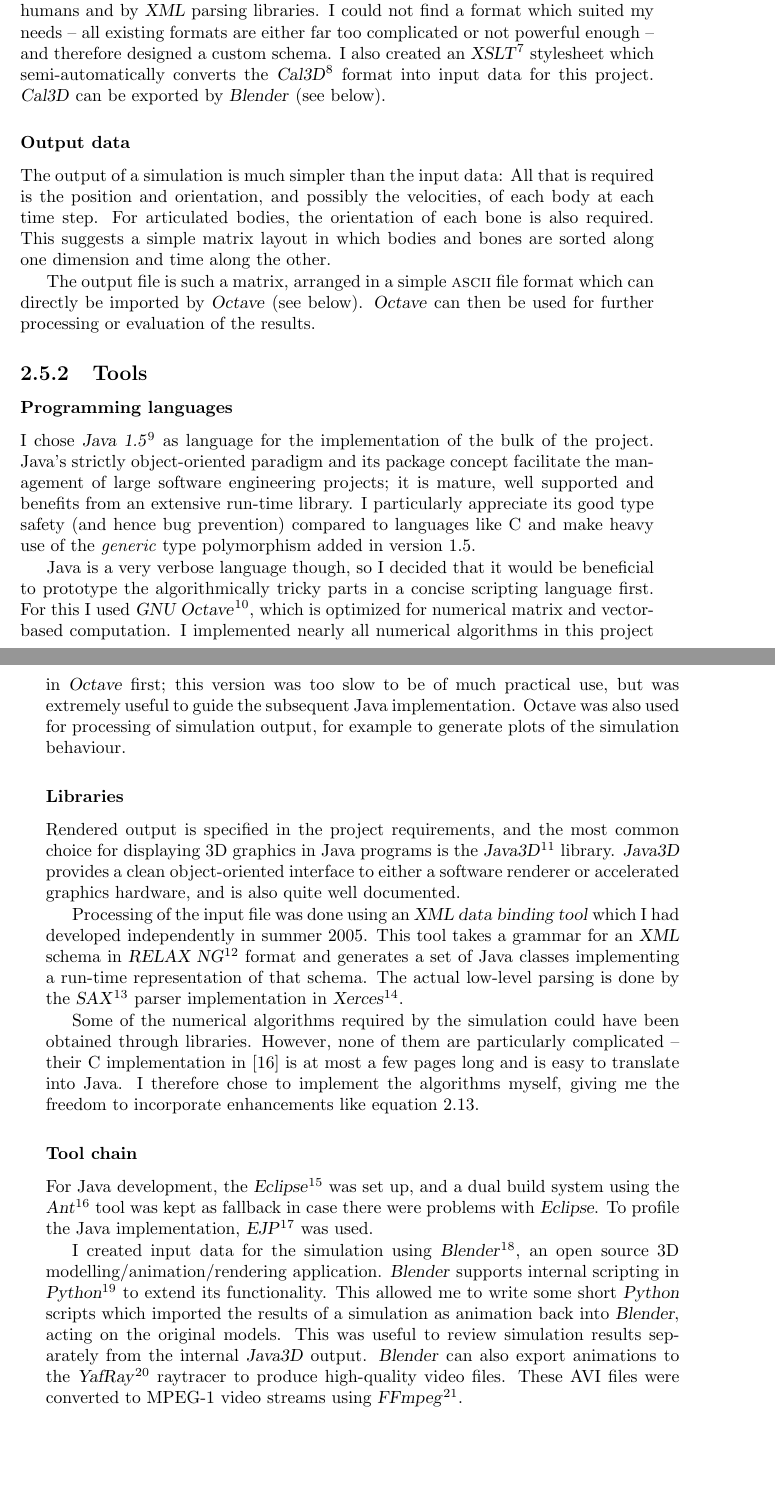
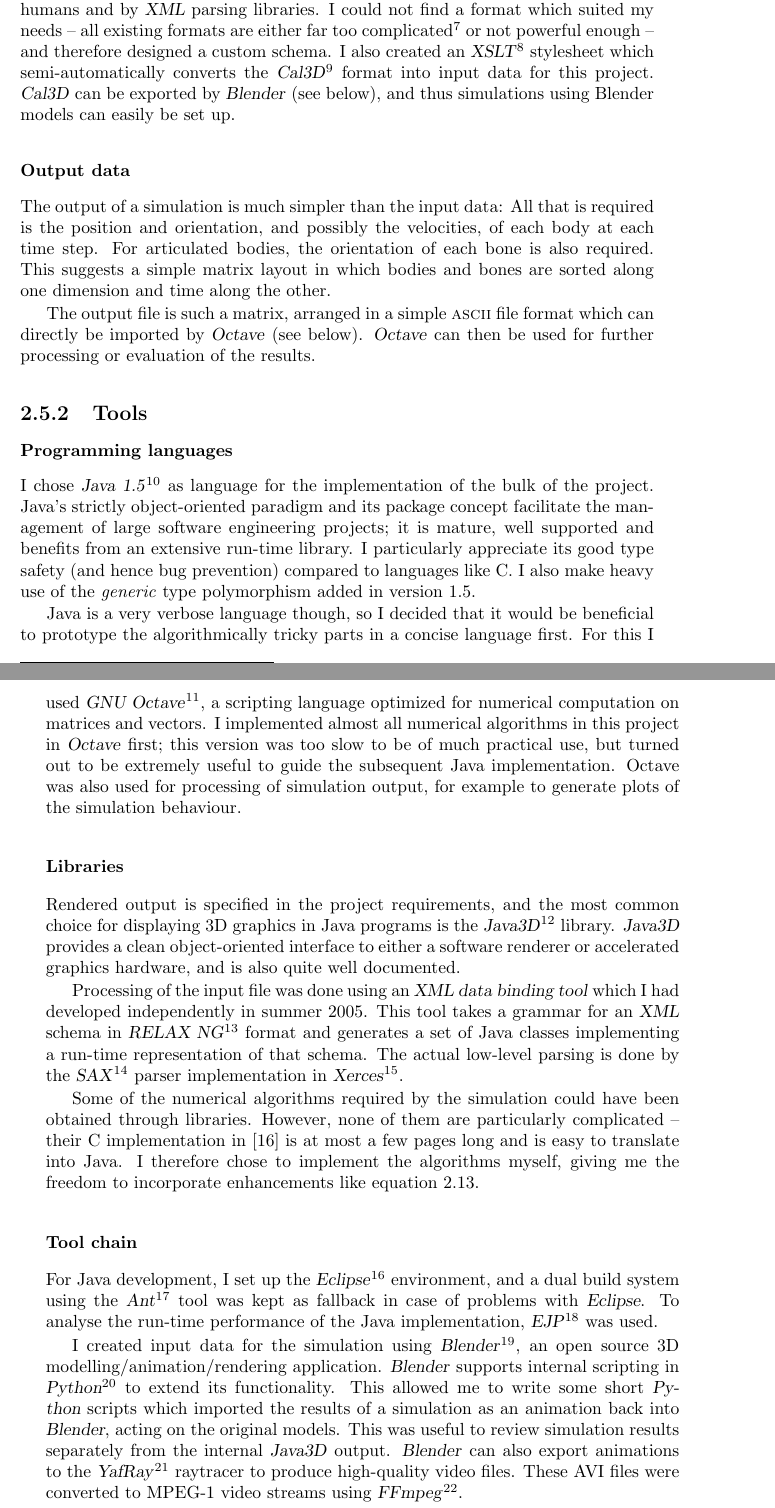
Before and after one commit to ept/maniation, a LaTeX thesis (diss.tex, which reads software.tex): two parts of pages 19 and 20 of 51, joined at a grey line, cut so that both start at the same text, the shorter picture padded with empty space. Compiled offline with LaTeX, dvips and Ghostscript.

Commit message:
A few edits to this section.
git-svn-id: file:///Users/martin/Documents/svnrepo/trunk/martin/text/university/part2project@1449 3ab4d77f-209f-454f-af32-ffe4b78d429c

```diff
--- a/software.tex
+++ b/software.tex
@@ -39,13 +39,14 @@ Since this data structure is designed to be very general-purpose, I wanted to us
 which could easily be generated by 3D modelling applications or manually edited. I chose to use
 \textsl{XML}\footnote{eXtensible Markup Language, \texttt{http://www.w3.org/XML/}} as a basis
 since it is easy to read both by humans and by \textsl{XML} parsing libraries. I could not
-find a format which suited my needs~-- all existing formats are either far too complicated or not
+find a format which suited my needs~-- all existing formats are either far too
+complicated\footnote{for example X3D, \texttt{http://www.web3d.org/}} or not
 powerful enough~-- and therefore designed a custom schema. I also created an
 \textsl{XSLT}\footnote{eXtensible Stylesheet Language with Transformations,
 \texttt{http://www.w3.org/TR/xslt}} stylesheet which semi-automatically converts the
 \textsl{Cal3D}\footnote{Character Animation Library file format, \texttt{http://cal3d.sourceforge.net/}}
 format into input data for this project. \textsl{Cal3D} can be exported by \textsl{Blender}
-(see below).
+(see below), and thus simulations using Blender models can easily be set up.
 
 \subsubsection{Output data}
 The output of a simulation is much simpler than the input data: All that is required is the
@@ -65,17 +66,17 @@ as language for the implementation of the bulk of the project. Java's strictly o
 paradigm and its package concept facilitate the management of large software engineering
 projects; it is mature, well supported and benefits from an extensive run-time library. I
 particularly appreciate its good type safety (and hence bug prevention) compared to languages
-like C and make heavy use of the \emph{generic} type polymorphism added in version~1.5.
+like C. I also make heavy use of the \emph{generic} type polymorphism added in version~1.5.
 
 Java is a very verbose language though, so I decided that it would be beneficial to prototype
-the algorithmically tricky parts in a concise scripting language first. For this I used
+the algorithmically tricky parts in a concise language first. For this I used
 \textsl{GNU Octave}\footnote{GNU Octave~-- \texttt{http://www.octave.org/}~-- uses a language
 mostly compatible to \textsc{Matlab}~-- \texttt{http://www.mathworks.com/products/matlab/}},
-which is optimized for numerical matrix and vector-based computation. I implemented nearly all
-numerical algorithms in this project in \textsl{Octave} first; this version was too slow to be
-of much practical use, but was extremely useful to guide the subsequent Java implementation.
-Octave was also used for processing of simulation output, for example to generate plots of the
-simulation behaviour.
+a scripting language optimized for numerical computation on matrices and vectors. I implemented
+almost all numerical algorithms in this project in \textsl{Octave} first; this version was too
+slow to be of much practical use, but turned out to be extremely useful to guide the subsequent
+Java implementation. Octave was also used for processing of simulation output, for example to
+generate plots of the simulation behaviour.
 
 \subsubsection{Libraries}
 Rendered output is specified in the project requirements, and the most common choice for
@@ -99,17 +100,17 @@ to implement the algorithms myself, giving me the freedom to incorporate enhance
 equation~\ref{quergs}.
 
 \subsubsection{Tool chain}
-For Java development, the \textsl{Eclipse}\footnote{\texttt{http://www.eclipse.org/}} was set up,
-and a dual build system using the \textsl{Ant}\footnote{\texttt{http://ant.apache.org/}} tool
-was kept as fallback in case there were problems with \textsl{Eclipse}. To profile the Java
-implementation, \textsl{EJP}\footnote{Extensible Java Profiler, \texttt{http://ejp.sourceforge.org/}}
-was used.
+For Java development, I set up the \textsl{Eclipse}\footnote{\texttt{http://www.eclipse.org/}}
+environment, and a dual build system using the \textsl{Ant}\footnote{\texttt{http://ant.apache.org/}}
+tool was kept as fallback in case of problems with \textsl{Eclipse}. To analyse the run-time
+performance of the Java implementation,
+\textsl{EJP}\footnote{Extensible Java Profiler, \texttt{http://ejp.sourceforge.org/}} was used.
 
 I created input data for the simulation using \textsl{Blender}\footnote{\texttt{http://www.blender.org/}},
 an open source 3D modelling/animation/rendering application. \textsl{Blender} supports internal
 scripting in \textsl{Python}\footnote{\texttt{http://www.python.org/}} to extend its functionality.
 This allowed me to write some short \textsl{Python} scripts which imported the results of a
-simulation as animation back into \textsl{Blender}, acting on the original models. This was useful
+simulation as an animation back into \textsl{Blender}, acting on the original models. This was useful
 to review simulation results separately from the internal \textsl{Java3D} output. \textsl{Blender}
 can also export animations to the \textsl{YafRay}\footnote{\texttt{http://www.yafray.org/}}
 raytracer to produce high-quality video files. These AVI files were converted to MPEG-1 video
```
Also changed, not shown: software.tex (9 more changed lines).
